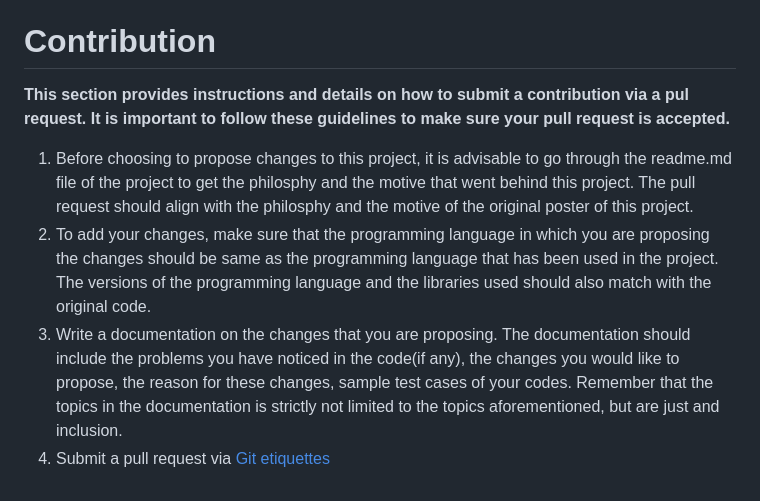
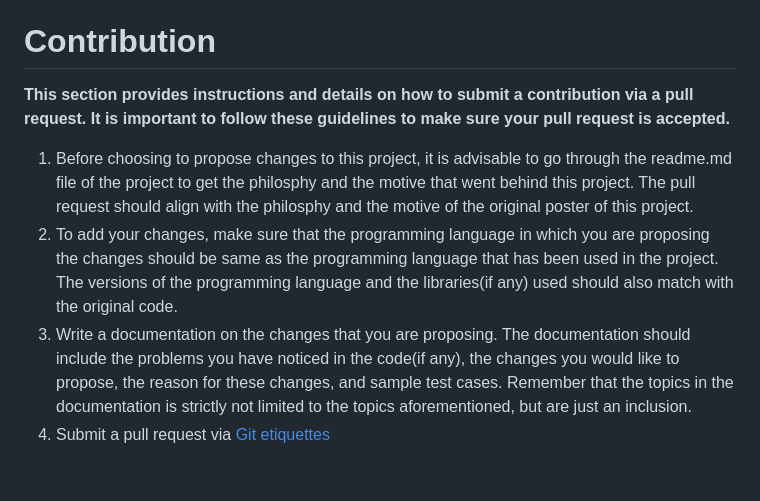
Before and after one commit to AAC-OSP/Text-Summarization-and-information-extraction, a Markdown page: README.md, the part around the change. Rendered like a GitHub page.

```diff
--- a/README.md
+++ b/README.md
@@ -29,8 +29,8 @@ insert link
 1. Add star to this repo if you liked it 😄
 
 # Contribution
-**This section provides instructions and details on how to submit a contribution via a pul request. It is important to follow these guidelines to make sure your pull request is accepted.**
+**This section provides instructions and details on how to submit a contribution via a pull request. It is important to follow these guidelines to make sure your pull request is accepted.**
 1. Before choosing to propose changes to this project, it is advisable to go through the readme.md file of the project to get the philosphy and the motive that went behind this project. The pull request should align with the philosphy and the motive of the original poster of this project.
-2. To add your changes, make sure that the programming language in which you are proposing the changes should be same as the programming language that has been used in the project. The versions of the programming language and the libraries used should also match with the original code.
-3. Write a documentation on the changes that you are proposing. The documentation should include the problems you have noticed in the code(if any), the changes you would like to propose, the reason for these changes, sample test cases of your codes. Remember that the topics in the documentation is strictly not limited to the topics aforementioned, but are just and inclusion.
+2. To add your changes, make sure that the programming language in which you are proposing the changes should be same as the programming language that has been used in the project. The versions of the programming language and the libraries(if any) used should also match with the original code.
+3. Write a documentation on the changes that you are proposing. The documentation should include the problems you have noticed in the code(if any), the changes you would like to propose, the reason for these changes, and sample test cases. Remember that the topics in the documentation is strictly not limited to the topics aforementioned, but are just an inclusion.
 4. Submit a pull request via [Git etiquettes](https://gist.github.com/mikepea/863f63d6e37281e329f8)
```
